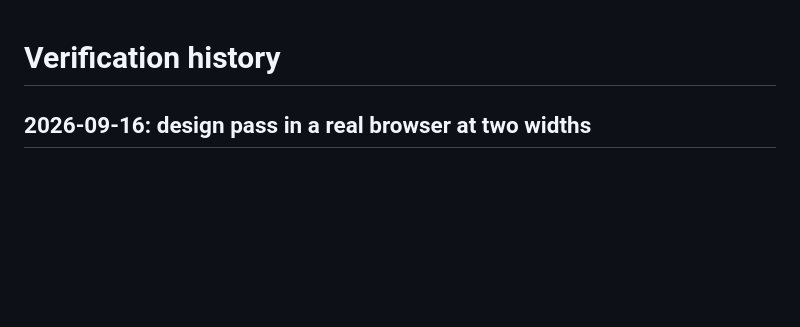
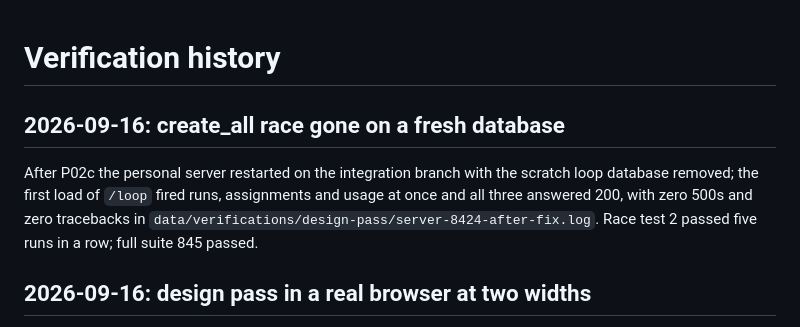
Before and after one commit to minhducvo04/kyra, a Markdown page: docs/log/verification-history.md, the part around the change. Drawn GitHub-style; blank space fills up the shorter version.

Commit message:
Record the post-fix loop check and close the arc statuses
Co-Authored-By: Claude Fable 5.1 <noreply@anthropic.com>

```diff
--- a/docs/log/verification-history.md
+++ b/docs/log/verification-history.md
@@ -1,4 +1,8 @@
 # Verification history
+
+## 2026-09-16: create_all race gone on a fresh database
+
+After P02c the personal server restarted on the integration branch with the scratch loop database removed; the first load of `/loop` fired runs, assignments and usage at once and all three answered 200, with zero 500s and zero tracebacks in `data/verifications/design-pass/server-8424-after-fix.log`. Race test 2 passed five runs in a row; full suite 845 passed.
 
 ## 2026-09-16: design pass in a real browser at two widths
 
```
Also changed, not shown: docs/plans/2026-09-16-arc.md (+1 -1 lines).
